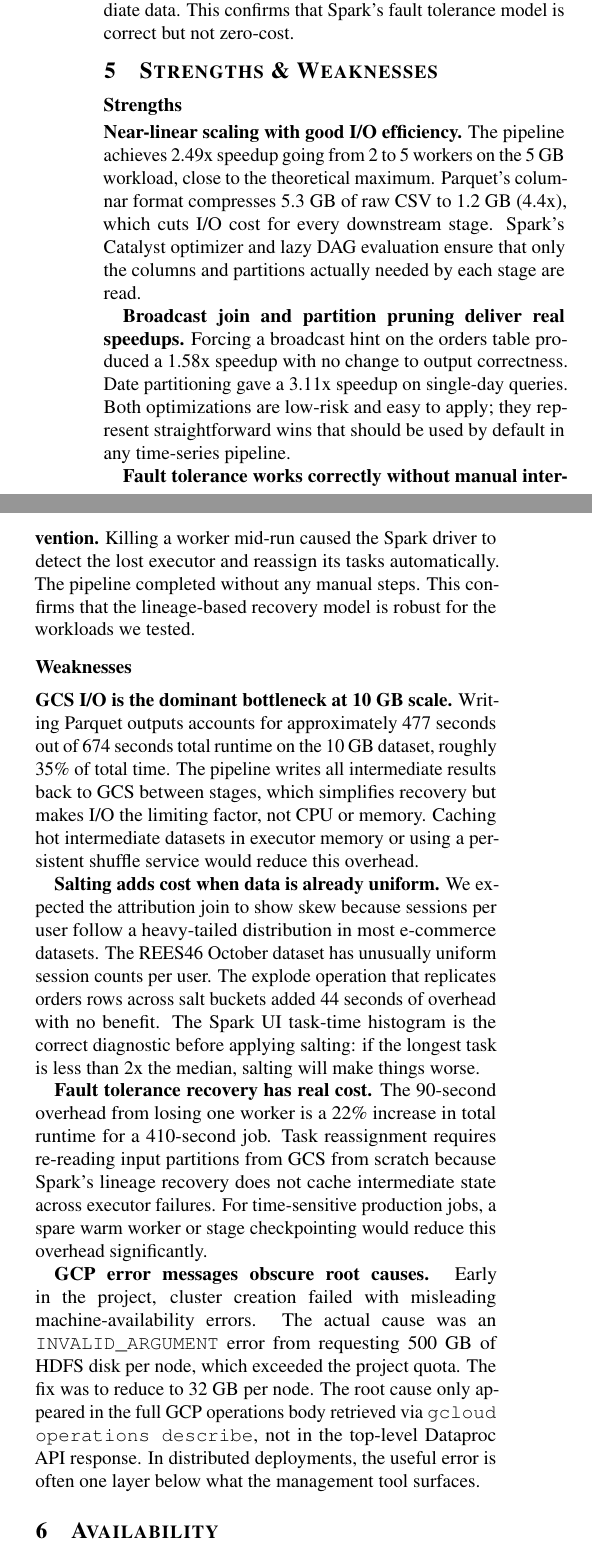
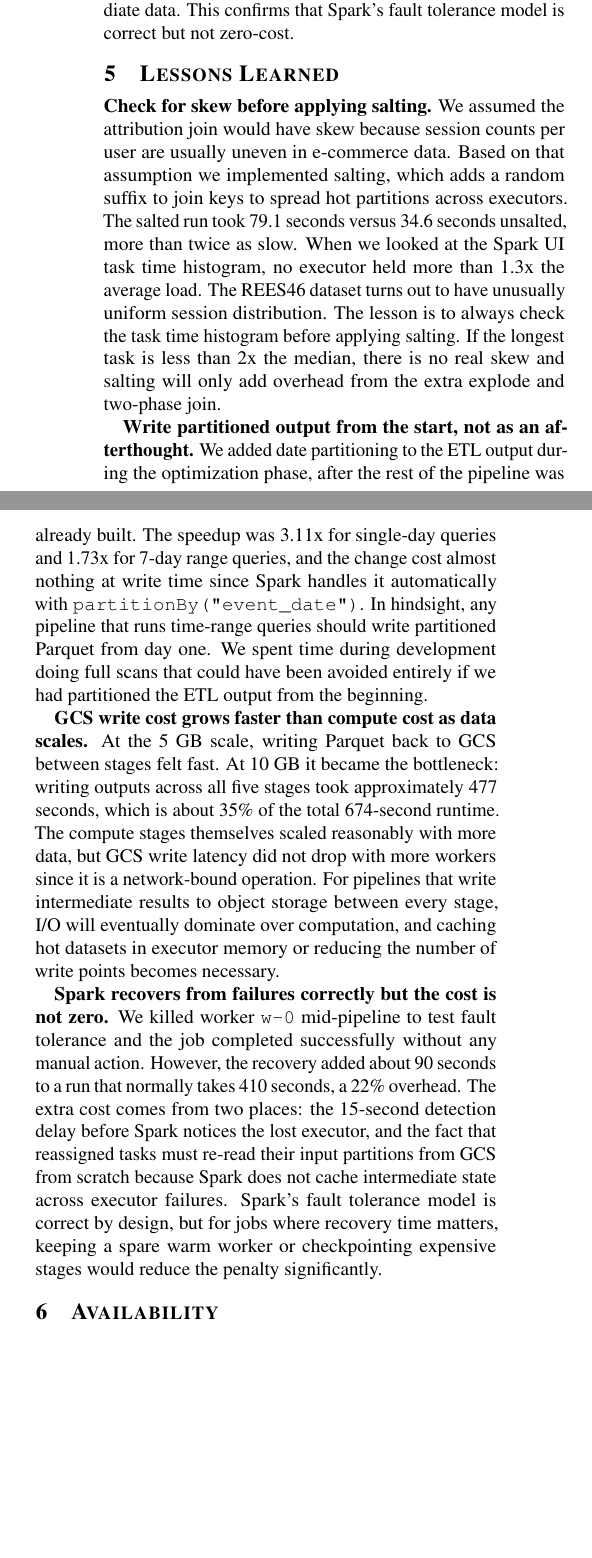
Before and after one commit to daxrajani/dss_project, a LaTeX paper (report/report.tex): two parts of the columns of page 5 of 6, joined at a grey line, cut so that both start at the same text, the shorter picture padded with empty space. Compiled offline with pdfLaTeX.

Commit message:
docs: fix lessons learned section to match rubric and tighten reference URL

```diff
--- a/report/report.tex
+++ b/report/report.tex
@@ -25,6 +25,7 @@
 
 \setlength{\parskip}{0pt}
 \setlength{\parindent}{1em}
+\setlength{\emergencystretch}{3em}
 
 % ── Title ────────────────────────────────────────────────────────────────────
 \title{\Large \bf Scaling E-commerce Analytics:\\
@@ -538,61 +539,51 @@
 not zero-cost.
 
 % ─────────────────────────────────────────────────────────────────────────────
-\section{Strengths \& Weaknesses}
+\section{Lessons Learned}
 
-\subsection*{Strengths}
+\textbf{Check for skew before applying salting.}
+We assumed the attribution join would have skew because session counts per user
+are usually uneven in e-commerce data. Based on that assumption we implemented
+salting, which adds a random suffix to join keys to spread hot partitions across
+executors. The salted run took 79.1 seconds versus 34.6 seconds unsalted, more
+than twice as slow. When we looked at the Spark UI task time histogram, no
+executor held more than 1.3x the average load. The REES46 dataset turns out to
+have unusually uniform session distribution. The lesson is to always check the
+task time histogram before applying salting. If the longest task is less than 2x
+the median, there is no real skew and salting will only add overhead from the
+extra explode and two-phase join.
 
-\textbf{Near-linear scaling with good I/O efficiency.}
-The pipeline achieves 2.49x speedup going from 2 to 5 workers on the 5 GB workload,
-close to the theoretical maximum. Parquet's columnar format compresses 5.3 GB of
-raw CSV to 1.2 GB (4.4x), which cuts I/O cost for every downstream stage. Spark's
-Catalyst optimizer and lazy DAG evaluation ensure that only the columns and
-partitions actually needed by each stage are read.
+\textbf{Write partitioned output from the start, not as an afterthought.}
+We added date partitioning to the ETL output during the optimization phase, after
+the rest of the pipeline was already built. The speedup was 3.11x for single-day
+queries and 1.73x for 7-day range queries, and the change cost almost nothing at
+write time since Spark handles it automatically with \texttt{partitionBy("event\_date")}.
+In hindsight, any pipeline that runs time-range queries should write partitioned
+Parquet from day one. We spent time during development doing full scans that
+could have been avoided entirely if we had partitioned the ETL output from the
+beginning.
 
-\textbf{Broadcast join and partition pruning deliver real speedups.}
-Forcing a broadcast hint on the orders table produced a 1.58x speedup with no
-change to output correctness. Date partitioning gave a 3.11x speedup on single-day
-queries. Both optimizations are low-risk and easy to apply; they represent
-straightforward wins that should be used by default in any time-series pipeline.
+\textbf{GCS write cost grows faster than compute cost as data scales.}
+At the 5 GB scale, writing Parquet back to GCS between stages felt fast. At 10 GB
+it became the bottleneck: writing outputs across all five stages took approximately
+477 seconds, which is about 35\% of the total 674-second runtime. The compute
+stages themselves scaled reasonably with more data, but GCS write latency did not
+drop with more workers since it is a network-bound operation. For pipelines that
+write intermediate results to object storage between every stage, I/O will
+eventually dominate over computation, and caching hot datasets in executor memory
+or reducing the number of write points becomes necessary.
 
-\textbf{Fault tolerance works correctly without manual intervention.}
-Killing a worker mid-run caused the Spark driver to detect the lost executor and
-reassign its tasks automatically. The pipeline completed without any manual steps.
-This confirms that the lineage-based recovery model is robust for the workloads we
-tested.
-
-\subsection*{Weaknesses}
-
-\textbf{GCS I/O is the dominant bottleneck at 10 GB scale.}
-Writing Parquet outputs accounts for approximately 477 seconds out of 674 seconds
-total runtime on the 10 GB dataset, roughly 35\% of total time. The pipeline writes
-all intermediate results back to GCS between stages, which simplifies recovery but
-makes I/O the limiting factor, not CPU or memory. Caching hot intermediate datasets
-in executor memory or using a persistent shuffle service would reduce this overhead.
-
-\textbf{Salting adds cost when data is already uniform.}
-We expected the attribution join to show skew because sessions per user follow a
-heavy-tailed distribution in most e-commerce datasets. The REES46 October dataset
-has unusually uniform session counts per user. The explode operation that replicates
-orders rows across salt buckets added 44 seconds of overhead with no benefit. The
-Spark UI task-time histogram is the correct diagnostic before applying salting: if
-the longest task is less than 2x the median, salting will make things worse.
-
-\textbf{Fault tolerance recovery has real cost.}
-The 90-second overhead from losing one worker is a 22\% increase in total runtime
-for a 410-second job. Task reassignment requires re-reading input partitions from
-GCS from scratch because Spark's lineage recovery does not cache intermediate state
-across executor failures. For time-sensitive production jobs, a spare warm worker
-or stage checkpointing would reduce this overhead significantly.
-
-\textbf{GCP error messages obscure root causes.}
-Early in the project, cluster creation failed with misleading machine-availability
-errors. The actual cause was an \texttt{INVALID\_ARGUMENT} error from requesting
-500 GB of HDFS disk per node, which exceeded the project quota. The fix was to
-reduce to 32 GB per node. The root cause only appeared in the full GCP operations
-body retrieved via \texttt{gcloud operations describe}, not in the top-level
-Dataproc API response. In distributed deployments, the useful error is often one
-layer below what the management tool surfaces.
+\textbf{Spark recovers from failures correctly but the cost is not zero.}
+We killed worker \texttt{w-0} mid-pipeline to test fault tolerance and the job
+completed successfully without any manual action. However, the recovery added
+about 90 seconds to a run that normally takes 410 seconds, a 22\% overhead.
+The extra cost comes from two places: the 15-second detection delay before
+Spark notices the lost executor, and the fact that reassigned tasks must re-read
+their input partitions from GCS from scratch because Spark does not cache
+intermediate state across executor failures. Spark's fault tolerance model is
+correct by design, but for jobs where recovery time matters, keeping a spare
+warm worker or checkpointing expensive stages would reduce the penalty
+significantly.
 
 % ─────────────────────────────────────────────────────────────────────────────
 \section{Availability}
```
Also changed, not shown: report/DSS_Final_report.pdf, report/report.tex (2 more changed lines).
